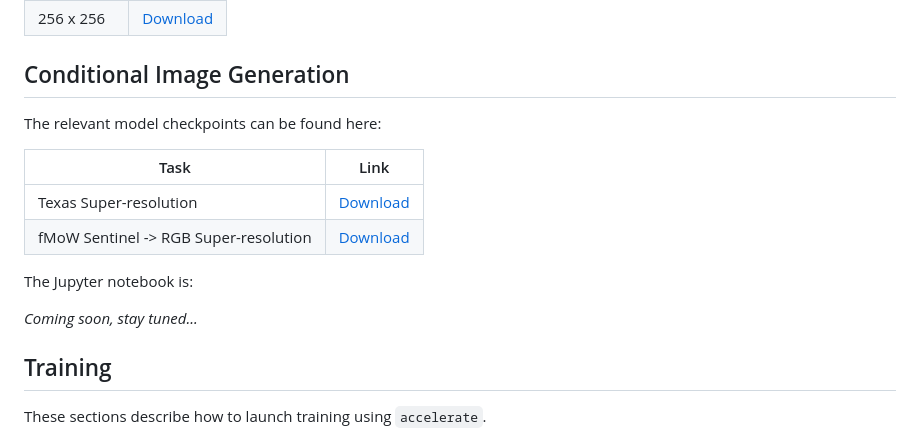
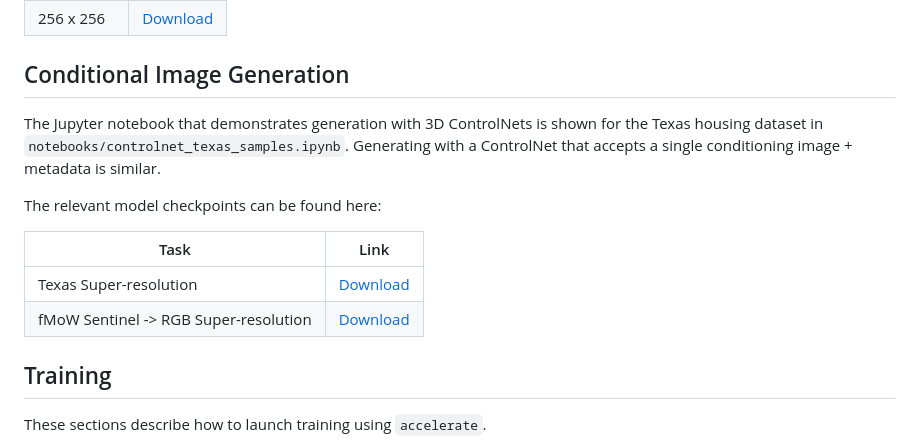
Before and after one commit to samar-khanna/DiffusionSat, a Markdown page: README.md, the part around the change. Rendered like a GitHub page.

```diff
--- a/README.md
+++ b/README.md
@@ -38,17 +38,16 @@ The relevant model checkpoints can be found here:
 
 ## Conditional Image Generation
 
+The Jupyter notebook that demonstrates generation with 3D ControlNets is shown
+for the Texas housing dataset in `notebooks/controlnet_texas_samples.ipynb`.
+Generating with a ControlNet that accepts a single conditioning image + metadata is similar.
+
 The relevant model checkpoints can be found here:
 
 | Task                                  | Link     |
 |---------------------------------------|----------|
 | Texas Super-resolution                | [Download](https://drive.google.com/drive/u/2/folders/1MVg6RkUOC8YoEBEUmBbi0xPNmTHvDnB2) |
 | fMoW Sentinel -> RGB Super-resolution | [Download](https://drive.google.com/drive/u/2/folders/1xZAO3Pxm-v3t5PYa2_cfyJXGHNvmif7p) |
-
-
-The Jupyter notebook is:
-
-_Coming soon, stay tuned..._
 
 ## Training
 These sections describe how to launch training using `accelerate`.
```
